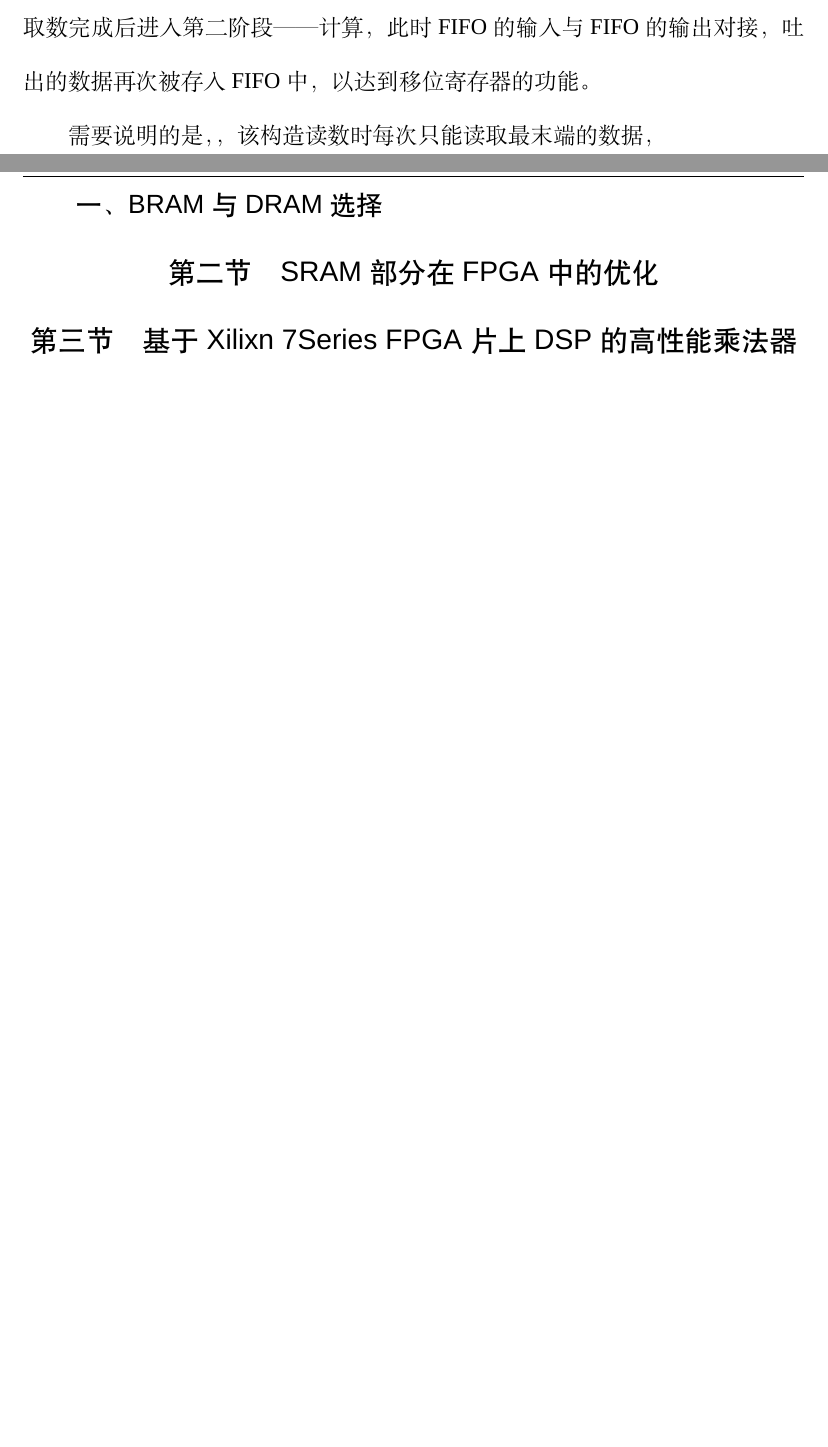
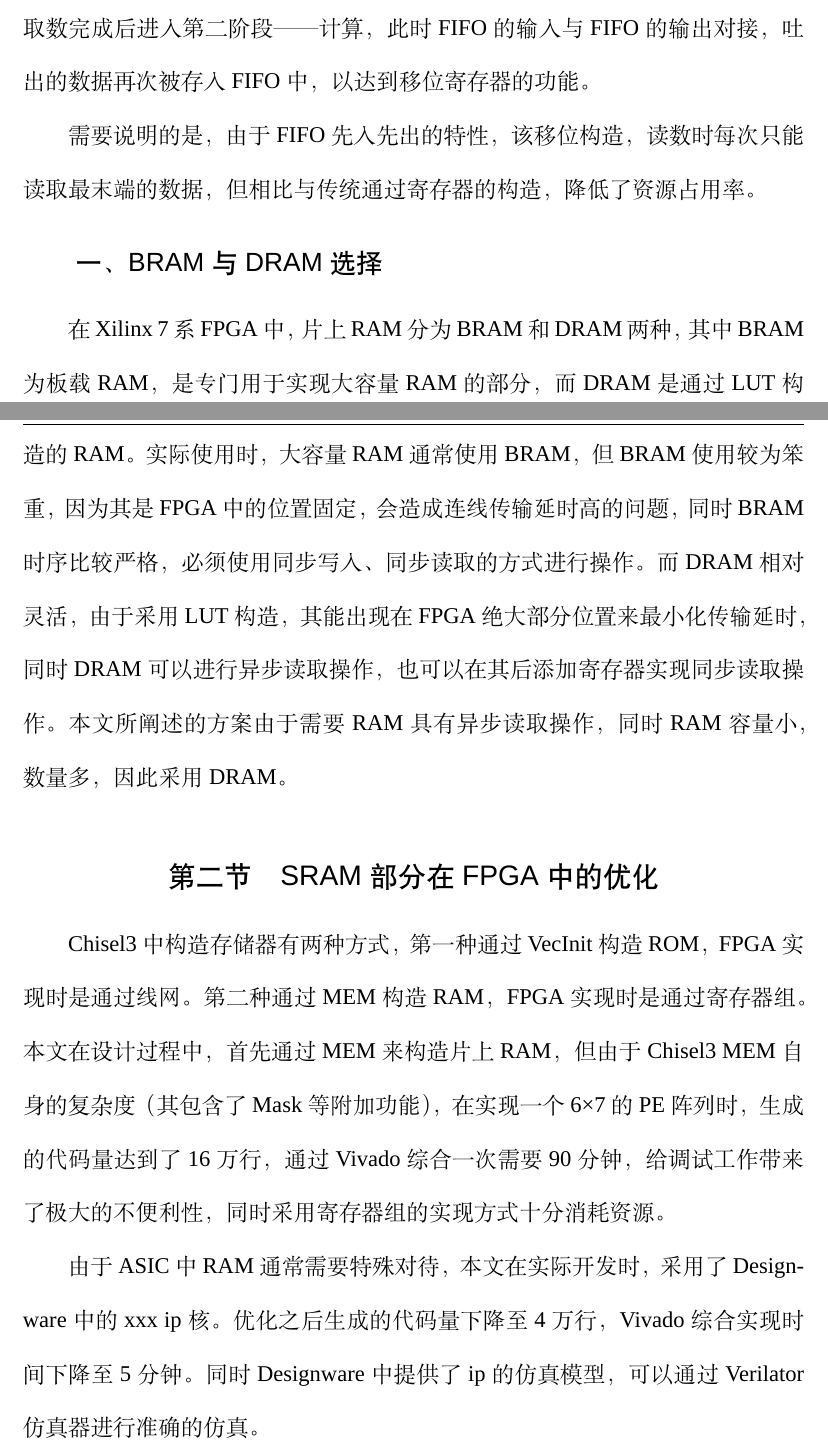
Before and after one commit to rgb000000/eyeriss-chisel3, a LaTeX thesis (paper/graduate_paper/swjtuthesis-1.1/main.tex, which reads paper/graduate_paper/swjtuthesis-1.1/chapters/4th-module.tex): two parts of pages 20 and 21 of 39 before the commit and two parts of pages 20 and 21 of 40 after it, joined at a grey line, cut so that both start at the same text, the shorter picture padded with empty space. Compiled offline with XeLaTeX; a missing font is replaced by an installed copy or a similar font.

Commit message:
4th SRAM

```diff
--- a/paper/graduate_paper/swjtuthesis-1.1/chapters/4th-module.tex
+++ b/paper/graduate_paper/swjtuthesis-1.1/chapters/4th-module.tex
@@ -13,13 +13,17 @@
 
 实际使用时，FIFO深度被配置为256，位宽为16bit。第一阶段，FIFO输入通过Mux与模块的输入对接，接受来自外部的图像或者卷积核信息，第一阶段取数完成后进入第二阶段——计算，此时FIFO的输入与FIFO的输出对接，吐出的数据再次被存入FIFO中，以达到移位寄存器的功能。
 
-需要说明的是，，该构造读数时每次只能读取最末端的数据，
+需要说明的是，由于FIFO先入先出的特性，该移位构造，读数时每次只能读取最末端的数据，但相比与传统通过寄存器的构造，降低了资源占用率。
 
     \subsection{BRAM与DRAM选择}
+    在Xilinx 7系FPGA中，片上RAM分为BRAM和DRAM两种，其中BRAM为板载RAM，是专门用于实现大容量RAM的部分，而DRAM是通过LUT构造的RAM。实际使用时，大容量RAM通常使用BRAM，但BRAM使用较为笨重，因为其是FPGA中的位置固定，会造成连线传输延时高的问题，同时BRAM时序比较严格，必须使用同步写入、同步读取的方式进行操作。而DRAM相对灵活，由于采用LUT构造，其能出现在FPGA绝大部分位置来最小化传输延时，同时DRAM可以进行异步读取操作，也可以在其后添加寄存器实现同步读取操作。本文所阐述的方案由于需要RAM具有异步读取操作，同时RAM容量小，数量多，因此采用DRAM。
 
 \section{SRAM部分在FPGA中的优化}
+Chisel3中构造存储器有两种方式，第一种通过VecInit构造ROM，FPGA实现时是通过线网。第二种通过MEM构造RAM，FPGA实现时是通过寄存器组。本文在设计过程中，首先通过MEM来构造片上RAM，但由于Chisel3 MEM自身的复杂度（其包含了Mask等附加功能），在实现一个6×7的PE阵列时，生成的代码量达到了16万行，通过Vivado综合一次需要90分钟，给调试工作带来了极大的不便利性，同时采用寄存器组的实现方式十分消耗资源。
 
-\section{基于Xilixn 7Series FPGA片上DSP的高性能乘法器}
+由于ASIC中RAM通常需要特殊对待，本文在实际开发时，采用了Designware中的xxx ip核。优化之后生成的代码量下降至4万行，Vivado综合实现时间下降至5分钟。同时Designware中提供了ip的仿真模型，可以通过Verilator仿真器进行准确的仿真。
+
+% \section{基于Xilixn 7Series FPGA片上DSP的高性能乘法器}
 
 \section{PE单元构造}
 
```
